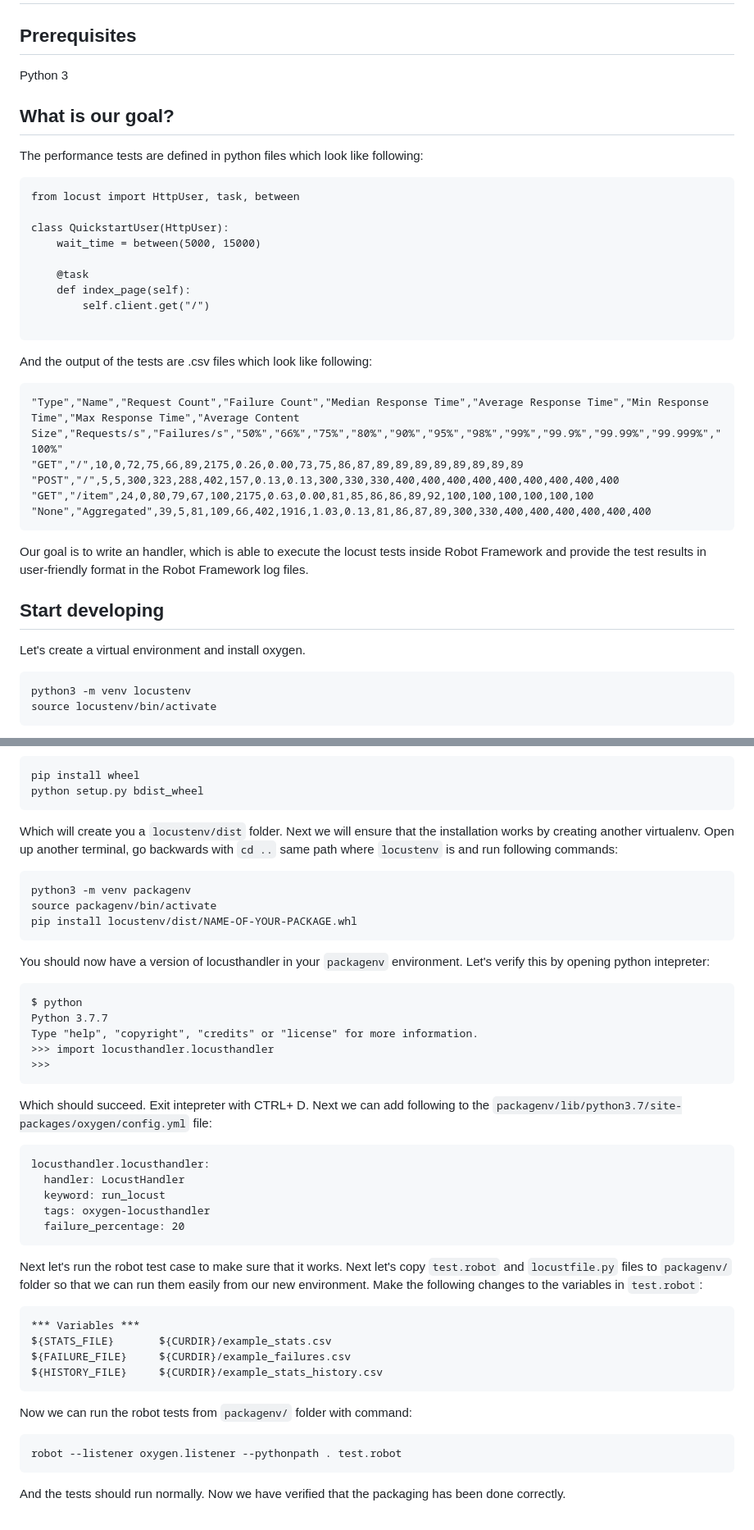
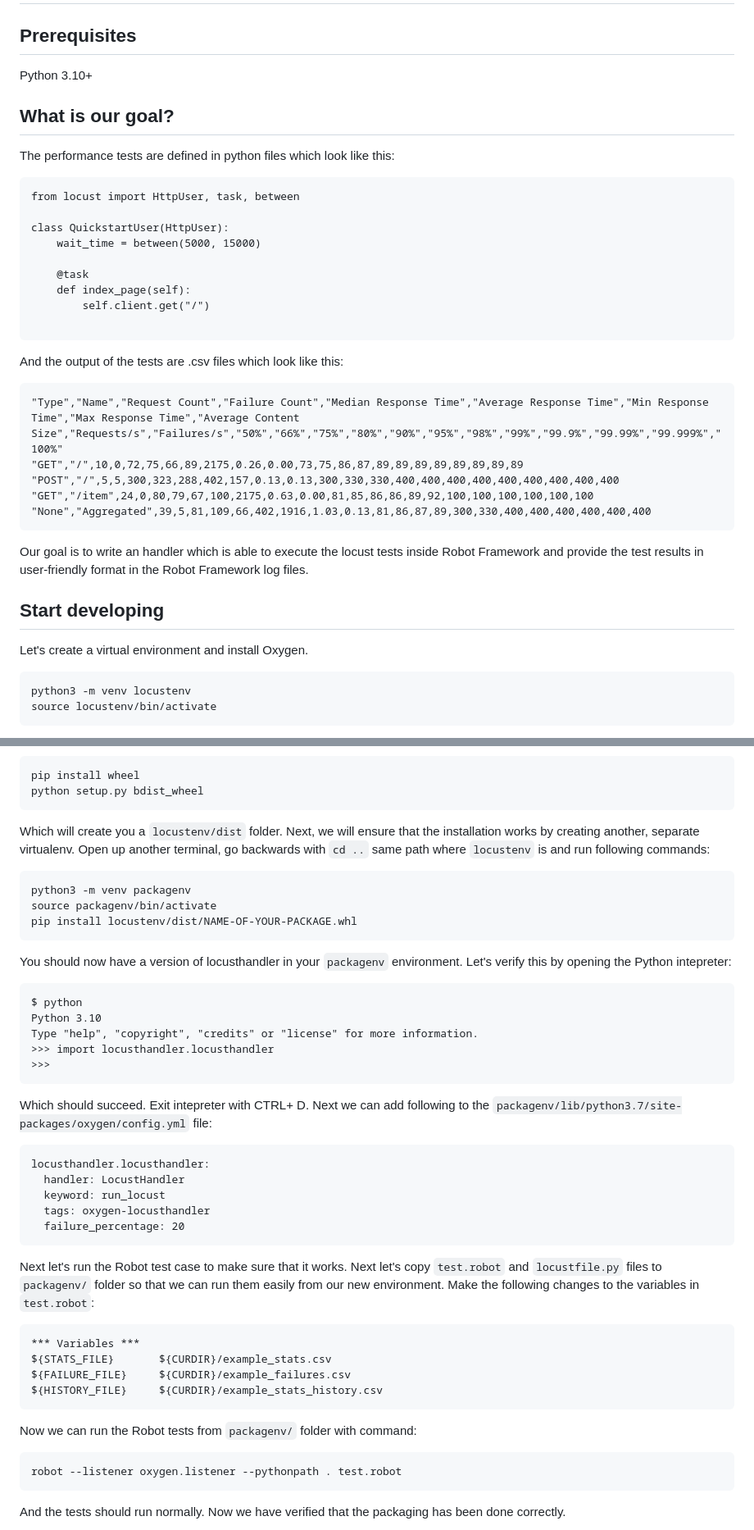
Before and after one commit to eficode/robotframework-oxygen, a Markdown page: DEVGUIDE.md, 2 parts joined by grey strips. Shown at 82% size. GitHub-like rendering.

````diff
--- a/DEVGUIDE.md
+++ b/DEVGUIDE.md
@@ -6,12 +6,12 @@ This is a developer guide for Oxygen. We will write a handler for [https://locus
 
 ## Prerequisites
 
-Python 3
+Python 3.10+
 
 
 ## What is our goal?
 
-The performance tests are defined in python files which look like following:
+The performance tests are defined in python files which look like this:
 
 ```
 from locust import HttpUser, task, between
@@ -25,7 +25,7 @@ class QuickstartUser(HttpUser):
 
 ```
 
-And the output of the tests are .csv files which look like following:
+And the output of the tests are .csv files which look like this:
 
 ```
 "Type","Name","Request Count","Failure Count","Median Response Time","Average Response Time","Min Response Time","Max Response Time","Average Content Size","Requests/s","Failures/s","50%","66%","75%","80%","90%","95%","98%","99%","99.9%","99.99%","99.999%","100%"
@@ -35,12 +35,12 @@ And the output of the tests are .csv files which look like following:
 "None","Aggregated",39,5,81,109,66,402,1916,1.03,0.13,81,86,87,89,300,330,400,400,400,400,400,400
 ```
 
-Our goal is to write an handler, which is able to execute the locust tests inside Robot Framework and provide the test results in user-friendly format in the Robot Framework log files.
+Our goal is to write an handler which is able to execute the locust tests inside Robot Framework and provide the test results in user-friendly format in the Robot Framework log files.
 
 
 ## Start developing
 
-Let's create a virtual environment and install oxygen.
+Let's create a virtual environment and install Oxygen.
 
 
 ```
@@ -602,7 +600,7 @@ pip install wheel
 python setup.py bdist_wheel
 ```
 
-Which will create you a `locustenv/dist` folder. Next we will ensure that the installation works by creating another virtualenv. Open up another terminal, go backwards with `cd ..` same path where `locustenv` is and run following commands:
+Which will create you a `locustenv/dist` folder. Next, we will ensure that the installation works by creating another, separate virtualenv. Open up another terminal, go backwards with `cd ..` same path where `locustenv` is and run following commands:
 
 ```
 python3 -m venv packagenv
@@ -610,11 +608,11 @@ source packagenv/bin/activate
 pip install locustenv/dist/NAME-OF-YOUR-PACKAGE.whl
 ```
 
-You should now have a version of locusthandler in your `packagenv` environment. Let's verify this by opening python intepreter:
+You should now have a version of locusthandler in your `packagenv` environment. Let's verify this by opening the Python intepreter:
 
 ```
 $ python
-Python 3.7.7
+Python 3.10
 Type "help", "copyright", "credits" or "license" for more information.
 >>> import locusthandler.locusthandler
 >>>
@@ -631,7 +629,7 @@ locusthandler.locusthandler:
 ```
 
 
- Next let's run the robot test case to make sure that it works. Next let's copy `test.robot` and `locustfile.py` files to `packagenv/` folder so that we can run them easily from our new environment. Make the following changes to the variables in `test.robot`:
+ Next let's run the Robot test case to make sure that it works. Next let's copy `test.robot` and `locustfile.py` files to `packagenv/` folder so that we can run them easily from our new environment. Make the following changes to the variables in `test.robot`:
 
 ```RobotFramework
 *** Variables ***
@@ -640,7 +638,7 @@ ${FAILURE_FILE}     ${CURDIR}/example_failures.csv
 ${HISTORY_FILE}     ${CURDIR}/example_stats_history.csv
 ```
 
-Now we can run the robot tests from `packagenv/` folder with command:
+Now we can run the Robot tests from `packagenv/` folder with command:
 
 ```
 robot --listener oxygen.listener --pythonpath . test.robot
````
Also changed, not shown: other parts of DEVGUIDE.md (+17 -19 lines), README.md (+2 -2 lines).
